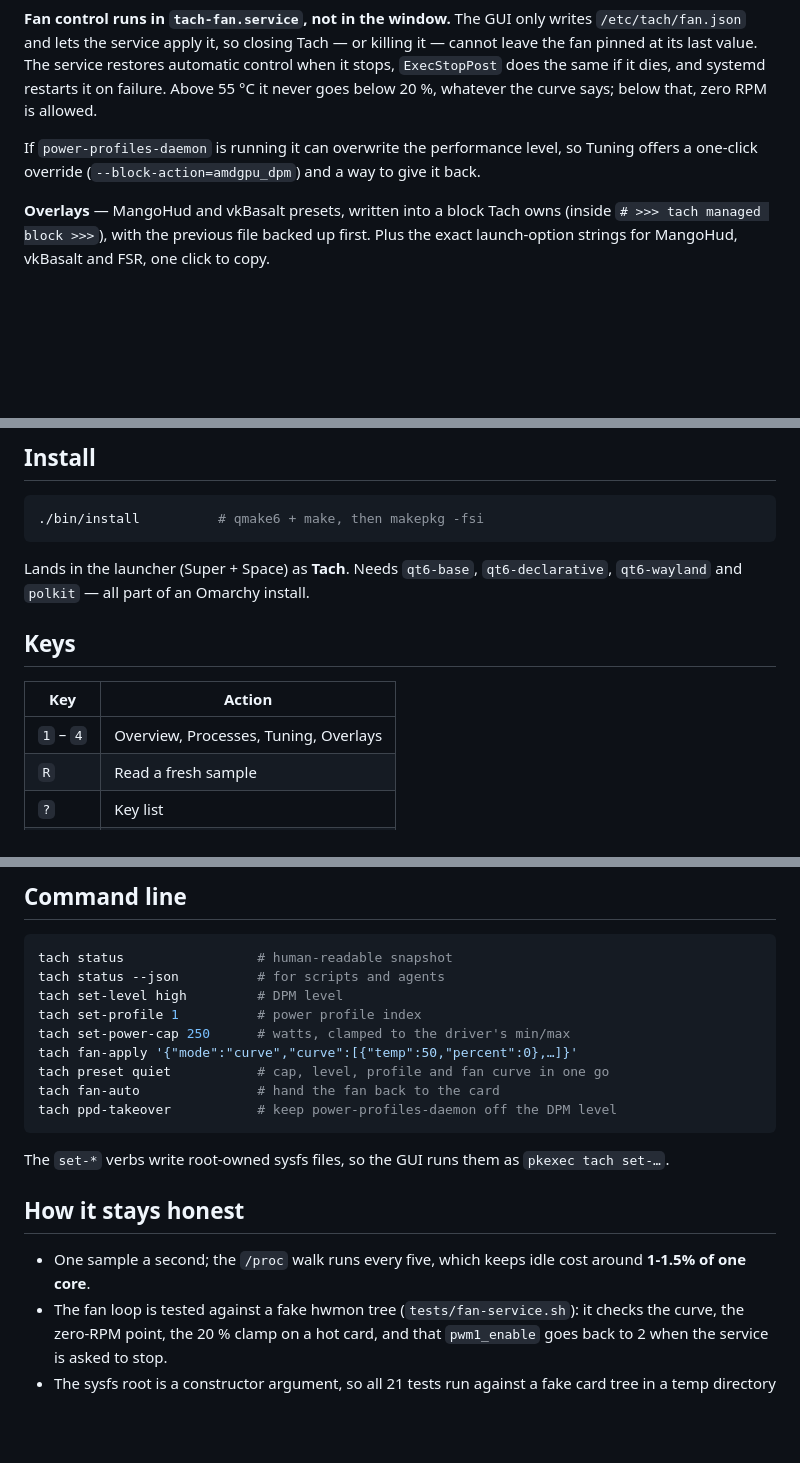
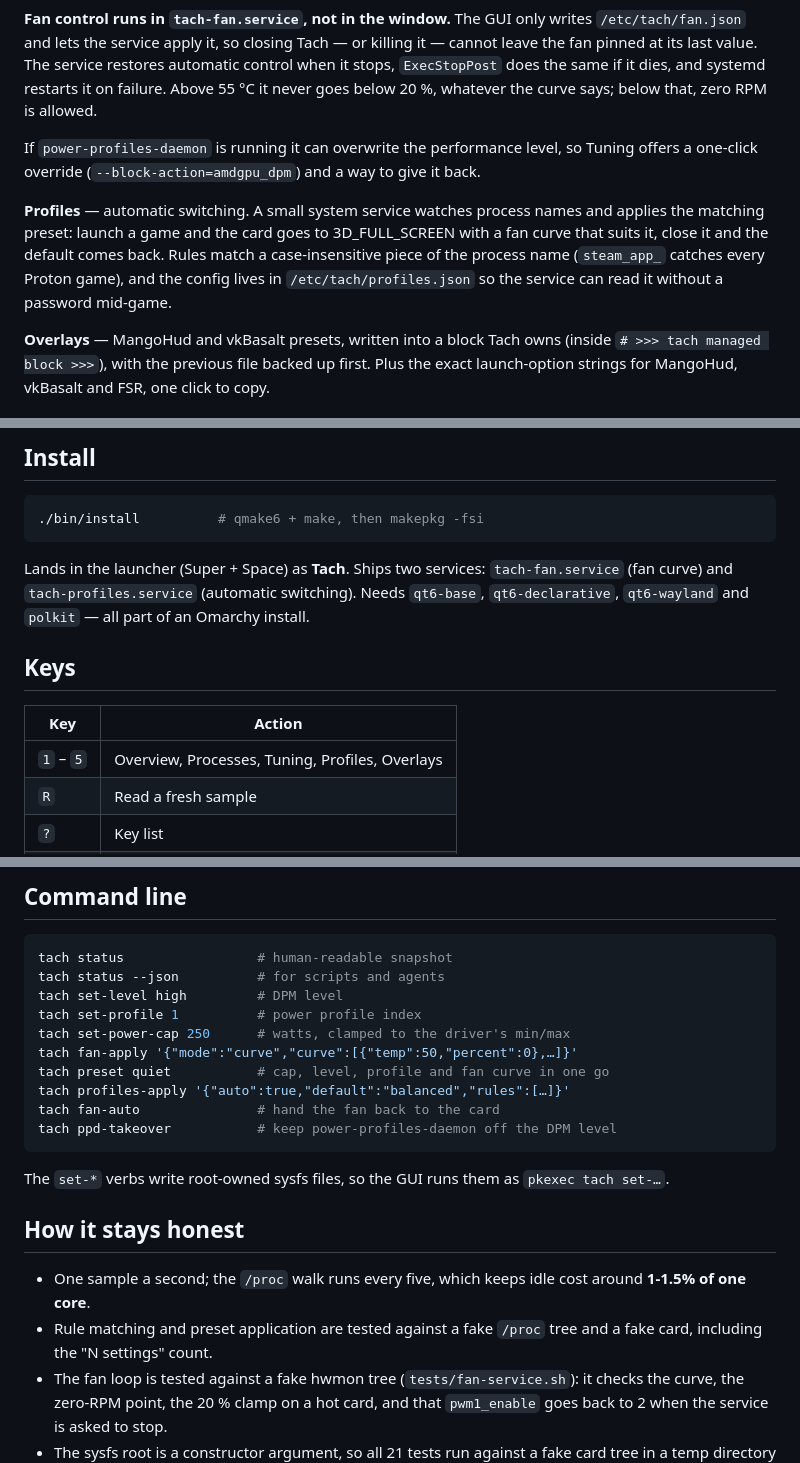
Before and after one commit to ilievi187/tach, a Markdown page: README.md, 3 parts joined by grey strips. Rendered like a GitHub page; blank space fills up the shorter version.

````diff
--- a/README.md
+++ b/README.md
@@ -69,6 +69,13 @@ If `power-profiles-daemon` is running it can overwrite the performance level, so
 Tuning offers a one-click override (`--block-action=amdgpu_dpm`) and a way to
 give it back.
 
+**Profiles** — automatic switching. A small system service watches process
+names and applies the matching preset: launch a game and the card goes to
+3D_FULL_SCREEN with a fan curve that suits it, close it and the default comes
+back. Rules match a case-insensitive piece of the process name (`steam_app_`
+catches every Proton game), and the config lives in `/etc/tach/profiles.json`
+so the service can read it without a password mid-game.
+
 **Overlays** — MangoHud and vkBasalt presets, written into a block Tach owns
 (inside `# >>> tach managed block >>>`), with the previous file backed up first.
 Plus the exact launch-option strings for MangoHud, vkBasalt and FSR, one click to
@@ -96,14 +103,16 @@ silently does nothing would be worse than no app.
 ./bin/install          # qmake6 + make, then makepkg -fsi
 ```
 
-Lands in the launcher (Super + Space) as **Tach**. Needs `qt6-base`,
-`qt6-declarative`, `qt6-wayland` and `polkit` — all part of an Omarchy install.
+Lands in the launcher (Super + Space) as **Tach**. Ships two services:
+`tach-fan.service` (fan curve) and `tach-profiles.service` (automatic switching).
+Needs `qt6-base`, `qt6-declarative`, `qt6-wayland` and `polkit` — all part of an
+Omarchy install.
 
 ## Keys
 
 | Key | Action |
 |---|---|
-| `1` – `4` | Overview, Processes, Tuning, Overlays |
+| `1` – `5` | Overview, Processes, Tuning, Profiles, Overlays |
 | `R` | Read a fresh sample |
 | `?` | Key list |
 | `Q` | Quit |
@@ -118,6 +127,7 @@ tach set-profile 1          # power profile index
 tach set-power-cap 250      # watts, clamped to the driver's min/max
 tach fan-apply '{"mode":"curve","curve":[{"temp":50,"percent":0},…]}'
 tach preset quiet           # cap, level, profile and fan curve in one go
+tach profiles-apply '{"auto":true,"default":"balanced","rules":[…]}'
 tach fan-auto               # hand the fan back to the card
 tach ppd-takeover           # keep power-profiles-daemon off the DPM level
 ```
@@ -129,6 +139,8 @@ The `set-*` verbs write root-owned sysfs files, so the GUI runs them as
 
 - One sample a second; the `/proc` walk runs every five, which keeps idle cost
   around **1-1.5% of one core**.
+- Rule matching and preset application are tested against a fake `/proc` tree
+  and a fake card, including the "N settings" count.
 - The fan loop is tested against a fake hwmon tree (`tests/fan-service.sh`): it
   checks the curve, the zero-RPM point, the 20 % clamp on a hot card, and that
   `pwm1_enable` goes back to 2 when the service is asked to stop.
````
Also changed, not shown: docs/profiles.png (added), 15 other files.
